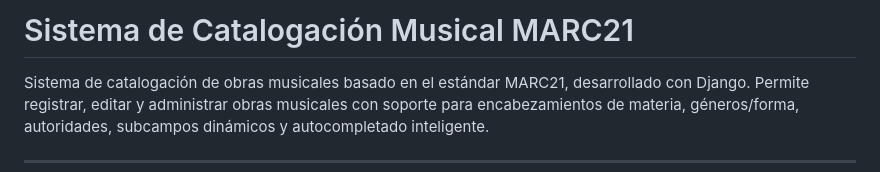
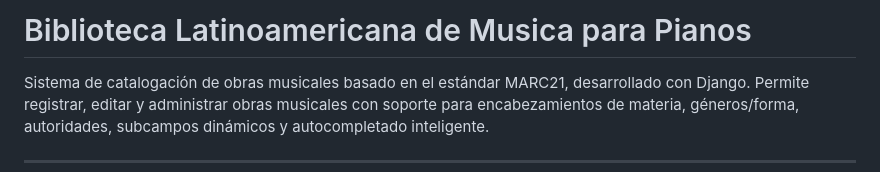
Before and after one commit to JavierIsma05/catalogacion-musical-marc21, a Markdown page: README.md, the part around the change. Drawn GitHub-style.

```diff
--- a/README.md
+++ b/README.md
@@ -1,4 +1,4 @@
-# Sistema de Catalogación Musical MARC21
+# Biblioteca Latinoamericana de Musica para Pianos
 
 Sistema de catalogación de obras musicales basado en el estándar MARC21, desarrollado con Django. Permite registrar, editar y administrar obras musicales con soporte para encabezamientos de materia, géneros/forma, autoridades, subcampos dinámicos y autocompletado inteligente.
 
```
